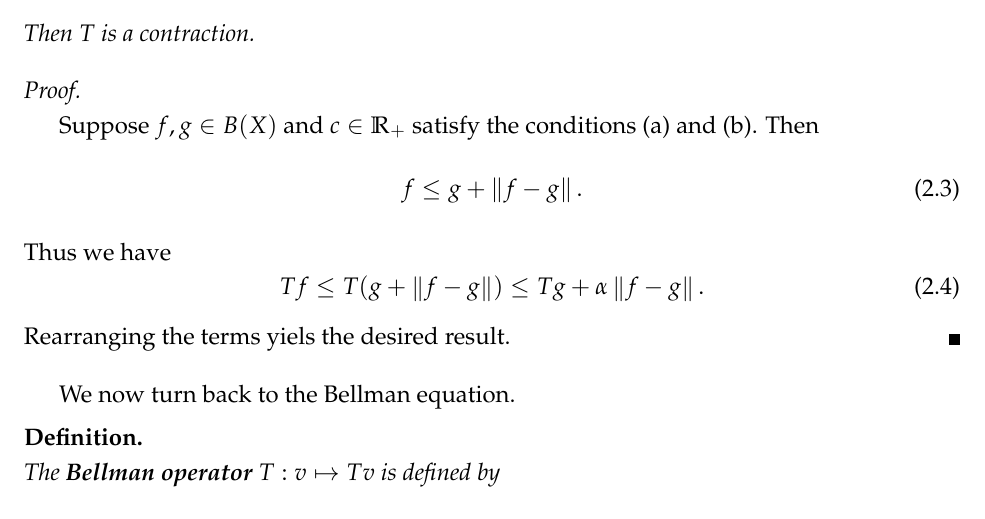
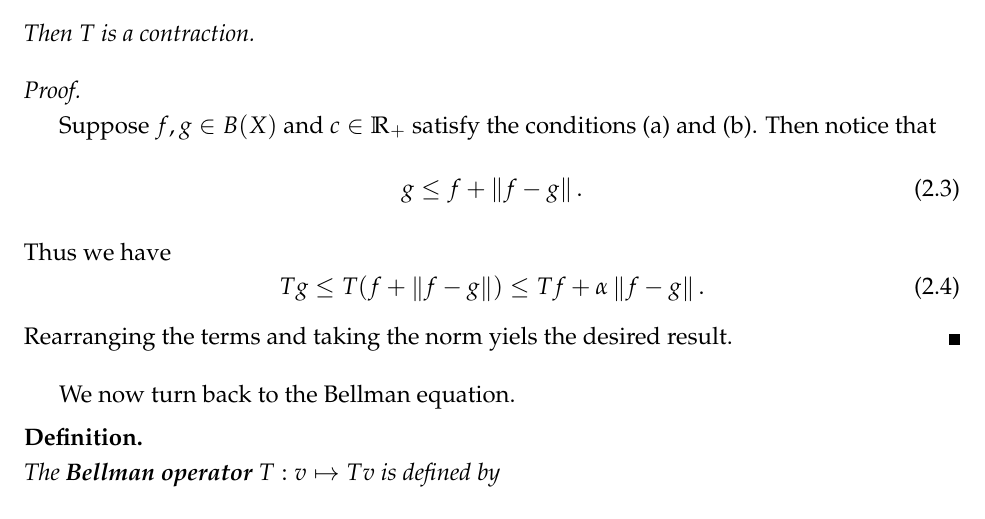
Before and after one commit to KaiJyunWang/LaborEcon, a LaTeX document (VFI_note/VFI_note.tex): part of page 5 of 6, cut so that both start at the same text. Compiled offline with pdfLaTeX.

Commit message:
correct blackwell

```diff
--- a/VFI_note/VFI_note.tex
+++ b/VFI_note/VFI_note.tex
@@ -227,15 +227,16 @@ fundamental concepts in analysis.
 \end{theorem}
 \begin{pf}
     Suppose $f, g \in B(X)$ and $c\in\R_+$ satisfy the conditions
-    (a) and (b). Then
+    (a) and (b). Then notice that
     \begin{equation}
-        f \leq g + \norm{f-g}.
+        g \leq f + \norm{f-g}.
     \end{equation}
     Thus we have
     \begin{equation}
-        Tf \leq T(g + \norm{f-g}) \leq Tg + \alpha\norm{f-g}.
+        Tg \leq T(f + \norm{f-g}) \leq Tf + \alpha\norm{f-g}.
     \end{equation}
-    Rearranging the terms yiels the desired result.
+    Rearranging the terms and taking the norm yiels the
+    desired result.
 \end{pf}
 
 We now turn back to the Bellman equation.
```
Also changed, not shown: VFI_note/VFI_note.pdf, 3 other files.
